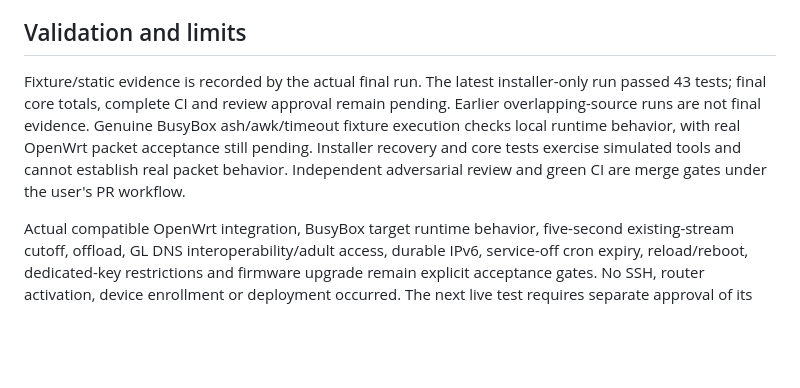
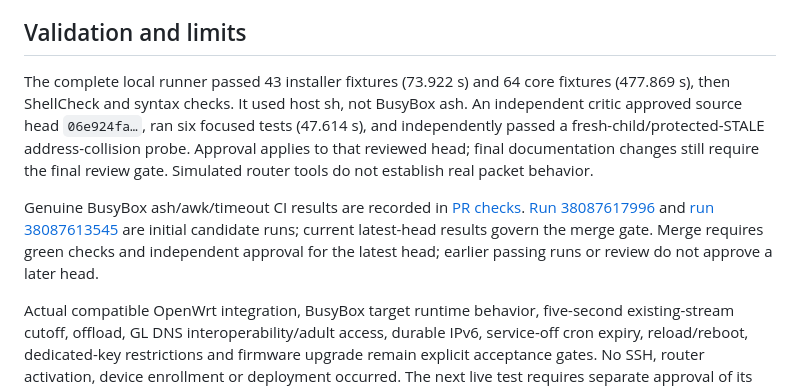
Before and after one commit to bearyjd/couvre-feu, a Markdown page: docs/pr-description.md, the part around the change. Drawn GitHub-style; blank space fills up the shorter version.

```diff
--- a/docs/pr-description.md
+++ b/docs/pr-description.md
@@ -13,6 +13,8 @@ Included: `router/cfctl`, restricted `cfctl-ssh`, shell libraries/awk policy par
 
 ## Validation and limits
 
-Fixture/static evidence is recorded by the actual final run. The latest installer-only run passed 43 tests; final core totals, complete CI and review approval remain pending. Earlier overlapping-source runs are not final evidence. Genuine BusyBox ash/awk/timeout fixture execution checks local runtime behavior, with real OpenWrt packet acceptance still pending. Installer recovery and core tests exercise simulated tools and cannot establish real packet behavior. Independent adversarial review and green CI are merge gates under the user's PR workflow.
+The complete local runner passed 43 installer fixtures (73.922 s) and 64 core fixtures (477.869 s), then ShellCheck and syntax checks. It used host sh, not BusyBox ash. An independent critic approved source head `06e924fa…`, ran six focused tests (47.614 s), and independently passed a fresh-child/protected-STALE address-collision probe. Approval applies to that reviewed head; final documentation changes still require the final review gate. Simulated router tools do not establish real packet behavior.
+
+Genuine BusyBox ash/awk/timeout CI results are recorded in [PR checks](https://github.com/bearyjd/couvre-feu/pull/1/checks). [Run 38087617996](https://github.com/bearyjd/couvre-feu/actions/runs/38087617996) and [run 38087613545](https://github.com/bearyjd/couvre-feu/actions/runs/38087613545) are initial candidate runs; current latest-head results govern the merge gate. Merge requires green checks and independent approval for the latest head; earlier passing runs or review do not approve a later head.
 
 Actual compatible OpenWrt integration, BusyBox target runtime behavior, five-second existing-stream cutoff, offload, GL DNS interoperability/adult access, durable IPv6, service-off cron expiry, reload/reboot, dedicated-key restrictions and firmware upgrade remain explicit acceptance gates. No SSH, router activation, device enrollment or deployment occurred. The next live test requires separate approval of its exact script, one supplied test MAC, protected identities and rollback. This PR makes no production-readiness claim.
```
Also changed, not shown: README.md (+1 -1 lines), docs/acceptance-001.md (+1 -1 lines).
